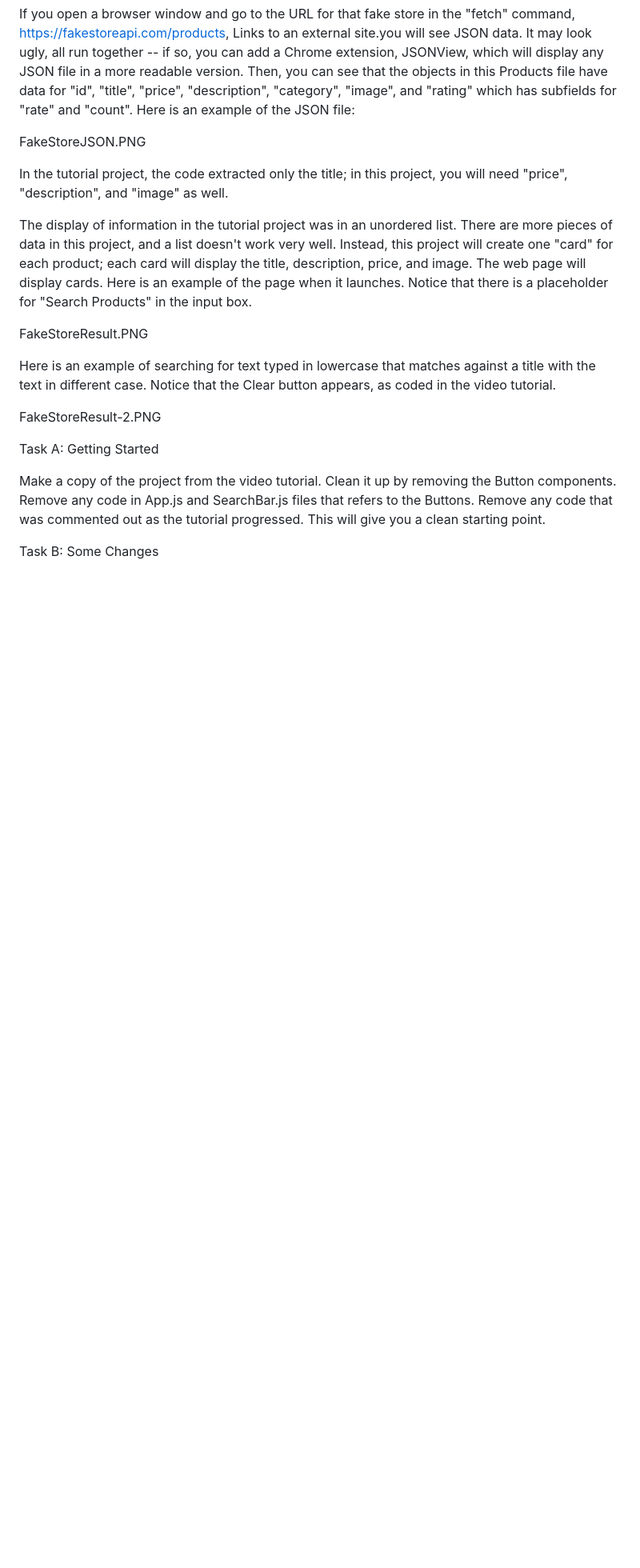
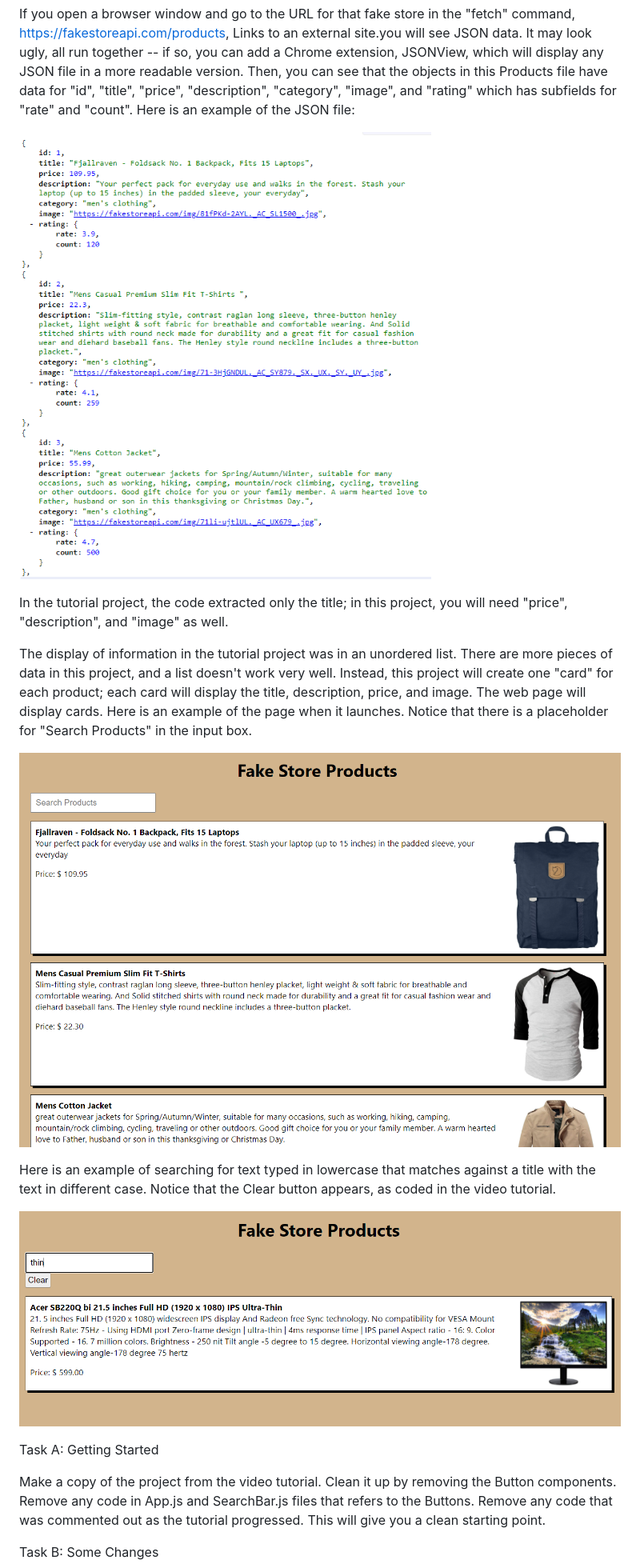
Before and after one commit to bell-kevin/fakeStoreEnhancedWithCards, a Markdown page: README.md, the part around the change printed below. Shown: that part at 80% size. Rendered like a GitHub page; blank space fills up the shorter version.

```diff
--- a/README.md
+++ b/README.md
@@ -4,21 +4,17 @@ At the end of the video tutorial, the project had some button components and one
 
 If you open a browser window and go to the URL for that fake store in the "fetch" command, https://fakestoreapi.com/products, Links to an external site.you will see JSON data. It may look ugly, all run together -- if so, you can add a Chrome extension, JSONView, which will display any JSON file in a more readable version. Then, you can see that the objects in this Products file have data for "id", "title", "price", "description", "category", "image", and "rating" which has subfields for "rate" and "count". Here is an example of the JSON file:
 
-FakeStoreJSON.PNG
+![FakeStoreJSON.PNG](https://github.com/bell-kevin/fakeStoreEnhancedWithCards/blob/main/readMePictures/FakeStoreJSON.PNG)
 
 In the tutorial project, the code extracted only the title; in this project, you will need "price", "description", and "image" as well.
 
 The display of information in the tutorial project was in an unordered list. There are more pieces of data in this project, and a list doesn't work very well. Instead, this project will create one "card" for each product; each card will display the title, description, price, and image. The web page will display cards. Here is an example of the page when it launches. Notice that there is a placeholder for "Search Products" in the input box.
 
-FakeStoreResult.PNG
-
-
+![FakeStoreResult.PNG](https://github.com/bell-kevin/fakeStoreEnhancedWithCards/blob/main/readMePictures/FakeStoreResult.PNG)
 
 Here is an example of searching for text typed in lowercase that matches against a title with the text in different case. Notice that the Clear button appears, as coded in the video tutorial.
 
-FakeStoreResult-2.PNG
-
-
+![FakeStoreResult-2.PNG](https://github.com/bell-kevin/fakeStoreEnhancedWithCards/blob/main/readMePictures/FakeStoreResult-2.PNG)
 
 Task A: Getting Started
 
```
Also changed, not shown: other parts of README.md (+11 -7 lines).
